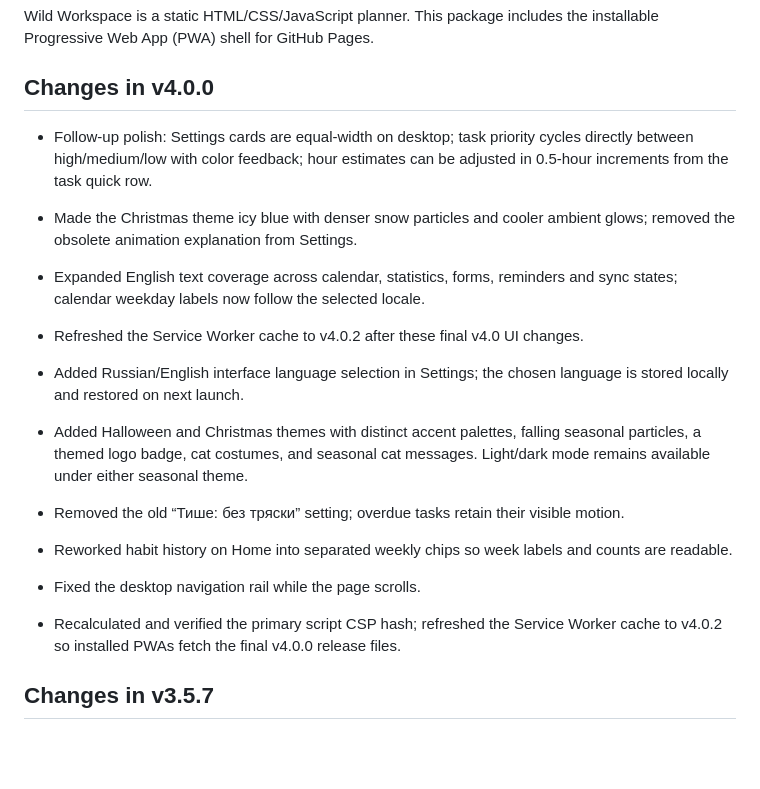
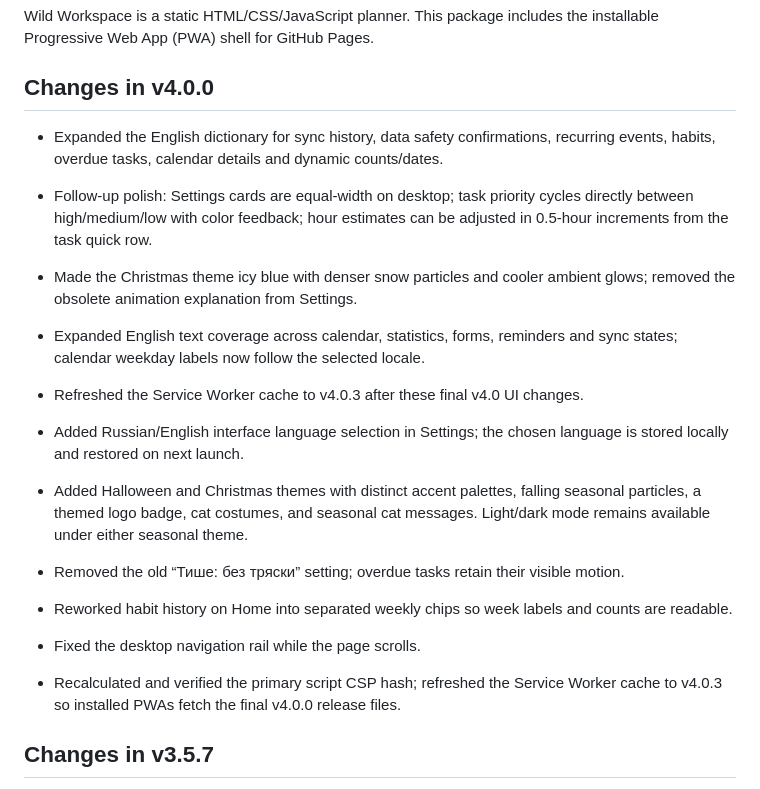
Before and after one commit to itsvicwild/planer, a Markdown page: README.md, the part around the change. Rendered like a GitHub page; blank space fills up the shorter version.

Commit message:
Document final English localization update

```diff
--- a/README.md
+++ b/README.md
@@ -4,17 +4,19 @@ Wild Workspace is a static HTML/CSS/JavaScript planner. This package includes th
 
 ## Changes in v4.0.0
 
+- Expanded the English dictionary for sync history, data safety confirmations, recurring events, habits, overdue tasks, calendar details and dynamic counts/dates.
+
 - Follow-up polish: Settings cards are equal-width on desktop; task priority cycles directly between high/medium/low with color feedback; hour estimates can be adjusted in 0.5-hour increments from the task quick row.
 - Made the Christmas theme icy blue with denser snow particles and cooler ambient glows; removed the obsolete animation explanation from Settings.
 - Expanded English text coverage across calendar, statistics, forms, reminders and sync states; calendar weekday labels now follow the selected locale.
-- Refreshed the Service Worker cache to v4.0.2 after these final v4.0 UI changes.
+- Refreshed the Service Worker cache to v4.0.3 after these final v4.0 UI changes.
 
 - Added Russian/English interface language selection in Settings; the chosen language is stored locally and restored on next launch.
 - Added Halloween and Christmas themes with distinct accent palettes, falling seasonal particles, a themed logo badge, cat costumes, and seasonal cat messages. Light/dark mode remains available under either seasonal theme.
 - Removed the old “Тише: без тряски” setting; overdue tasks retain their visible motion.
 - Reworked habit history on Home into separated weekly chips so week labels and counts are readable.
 - Fixed the desktop navigation rail while the page scrolls.
-- Recalculated and verified the primary script CSP hash; refreshed the Service Worker cache to v4.0.2 so installed PWAs fetch the final v4.0.0 release files.
+- Recalculated and verified the primary script CSP hash; refreshed the Service Worker cache to v4.0.3 so installed PWAs fetch the final v4.0.0 release files.
 
 ## Changes in v3.5.7
 
```
